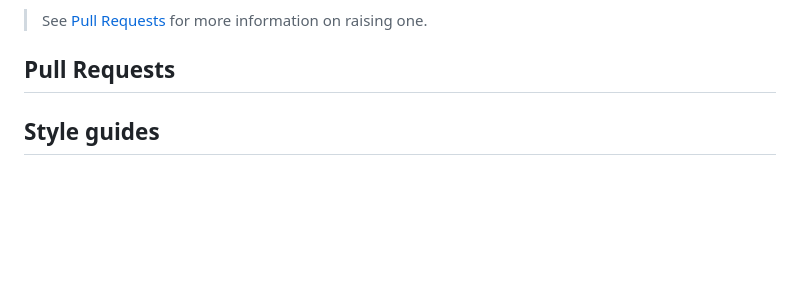
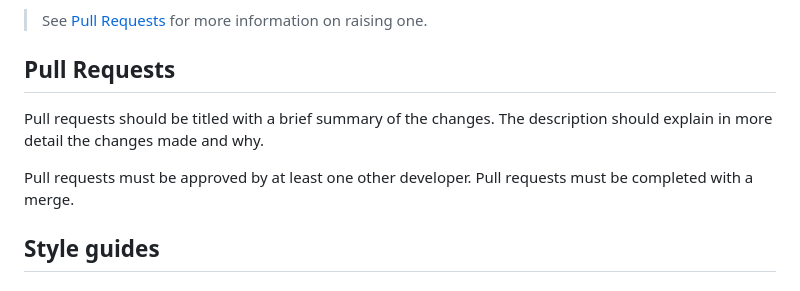
Before and after one commit to charlie-will-software/piCamera, a Markdown page: CONTRIBUTING.md, the part around the change. Drawn GitHub-style; blank space fills up the shorter version.

Commit message:
doc: rules for pull requests

```diff
--- a/CONTRIBUTING.md
+++ b/CONTRIBUTING.md
@@ -68,6 +68,10 @@ Upon completion of the work, a Pull Request should be raised to merge the change
 
 ## Pull Requests
 
+Pull requests should be titled with a brief summary of the changes. The description should explain in more detail the changes made and why.
+
+Pull requests must be approved by at least one other developer. Pull requests must be completed with a merge.
+
 ## Style guides
 
 ### Commit messages
```
